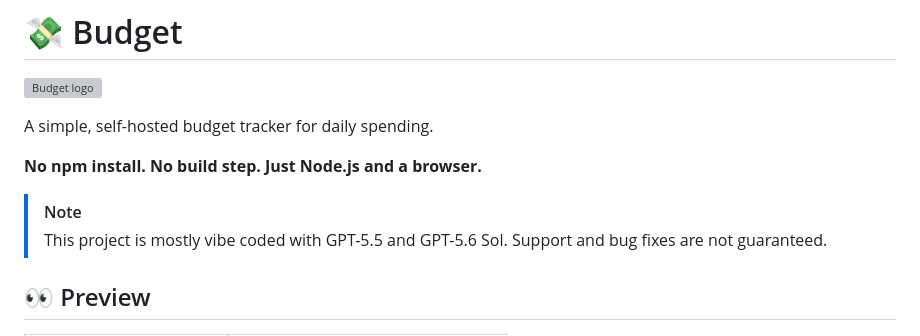
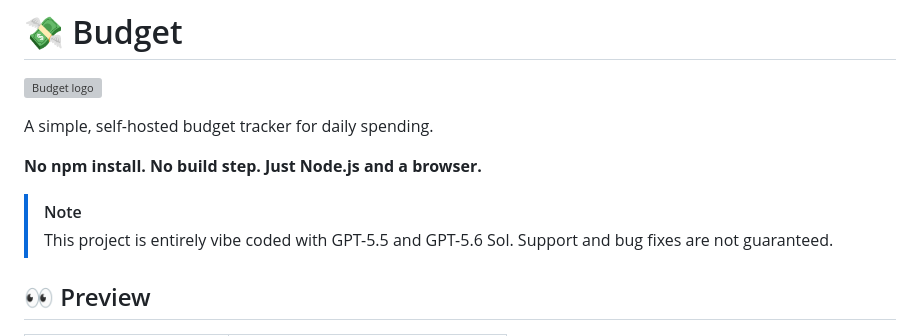
Before and after one commit to Rynowastaken/budget, a Markdown page: README.md, the part around the change. GitHub-like rendering; grey boxes are pictures that could not be loaded.

```diff
--- a/README.md
+++ b/README.md
@@ -7,7 +7,7 @@ A simple, self-hosted budget tracker for daily spending.
 **No npm install. No build step. Just Node.js and a browser.**
 
 > [!NOTE]
-> This project is mostly vibe coded with GPT-5.5 and GPT-5.6 Sol. Support and bug fixes are not guaranteed.
+> This project is entirely vibe coded with GPT-5.5 and GPT-5.6 Sol. Support and bug fixes are not guaranteed.
 
 ## 👀 Preview
 
```
